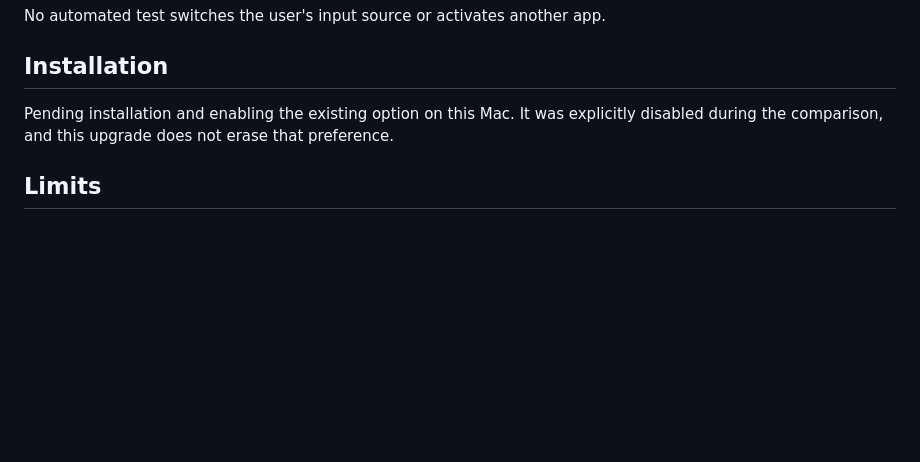
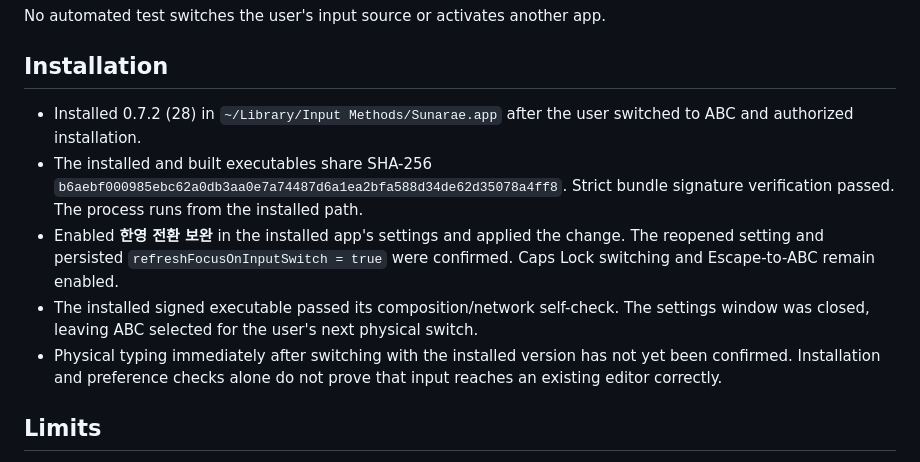
Before and after one commit to astrod/Sunarae-keymap, a Markdown page: docs/INPUT-VERIFICATION-0.7.2.md, the part around the change. Rendered like a GitHub page; blank space fills up the shorter version.

Commit message:
docs(test): Record 0.7.2 installation
What: Record installed build identity, enabled refresh option and preserved switching settings.

Why: Separate installation evidence from the remaining physical typing check.

```diff
--- a/docs/INPUT-VERIFICATION-0.7.2.md
+++ b/docs/INPUT-VERIFICATION-0.7.2.md
@@ -29,7 +29,11 @@ No automated test switches the user's input source or activates another app.
 
 ## Installation
 
-Pending installation and enabling the existing option on this Mac. It was explicitly disabled during the comparison, and this upgrade does not erase that preference.
+- Installed 0.7.2 (28) in `~/Library/Input Methods/Sunarae.app` after the user switched to ABC and authorized installation.
+- The installed and built executables share SHA-256 `b6aebf000985ebc62a0db3aa0e7a74487d6a1ea2bfa588d34de62d35078a4ff8`. Strict bundle signature verification passed. The process runs from the installed path.
+- Enabled **한영 전환 보완** in the installed app's settings and applied the change. The reopened setting and persisted `refreshFocusOnInputSwitch = true` were confirmed. Caps Lock switching and Escape-to-ABC remain enabled.
+- The installed signed executable passed its composition/network self-check. The settings window was closed, leaving ABC selected for the user's next physical switch.
+- Physical typing immediately after switching with the installed version has not yet been confirmed. Installation and preference checks alone do not prove that input reaches an existing editor correctly.
 
 ## Limits
 
```
